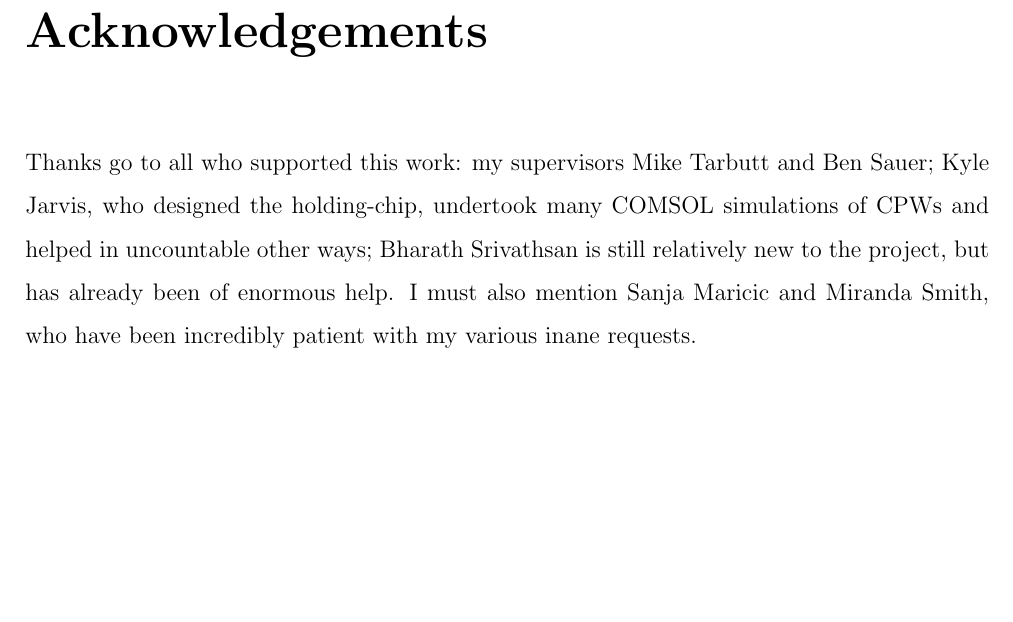
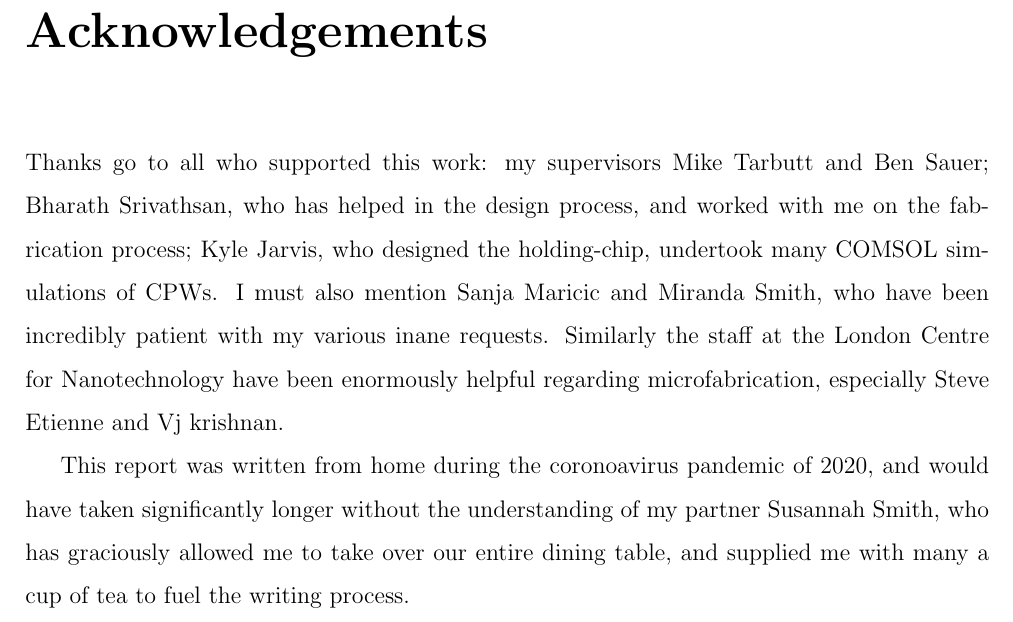
Before and after one commit to mcgarc/PhDWrite, a LaTeX thesis (main.tex, which reads chapters/acks.tex): part of page 5 of 42, cut so that both start at the same text, the shorter picture padded with empty space. Compiled offline with pdfLaTeX.

Commit message:
Update acks

```diff
--- a/chapters/acks.tex
+++ b/chapters/acks.tex
@@ -1,9 +1,16 @@
 Thanks go to all who supported this work: my supervisors Mike Tarbutt and Ben
-Sauer; Kyle Jarvis, who designed the holding-chip, undertook many COMSOL
-simulations of CPWs and helped in uncountable other ways; Bharath Srivathsan is
-still relatively new to the project, but has already been of enormous help. I
-must also mention Sanja Maricic and Miranda Smith, who have been incredibly
-patient with my various inane requests.
+Sauer; Bharath Srivathsan, who has helped in the design process, and worked
+with me on the fabrication process; Kyle Jarvis, who designed the holding-chip,
+undertook many COMSOL simulations of CPWs.  I must also mention Sanja Maricic
+and Miranda Smith, who have been incredibly patient with my various inane
+requests. Similarly the staff at the London Centre for Nanotechnology have been
+enormously helpful regarding microfabrication, especially Steve Etienne and Vj
+krishnan.
+
+This report was written from home during the coronoavirus pandemic of 2020, and
+would have taken significantly longer without the understanding of my partner
+Susannah Smith, who has graciously allowed me to take over our entire dining
+table, and supplied me with many a cup of tea to fuel the writing process.
 
 \thesis{
 \begin{itemize}
```
Also changed, not shown: chapters/acks.tex (3 more changed lines).
